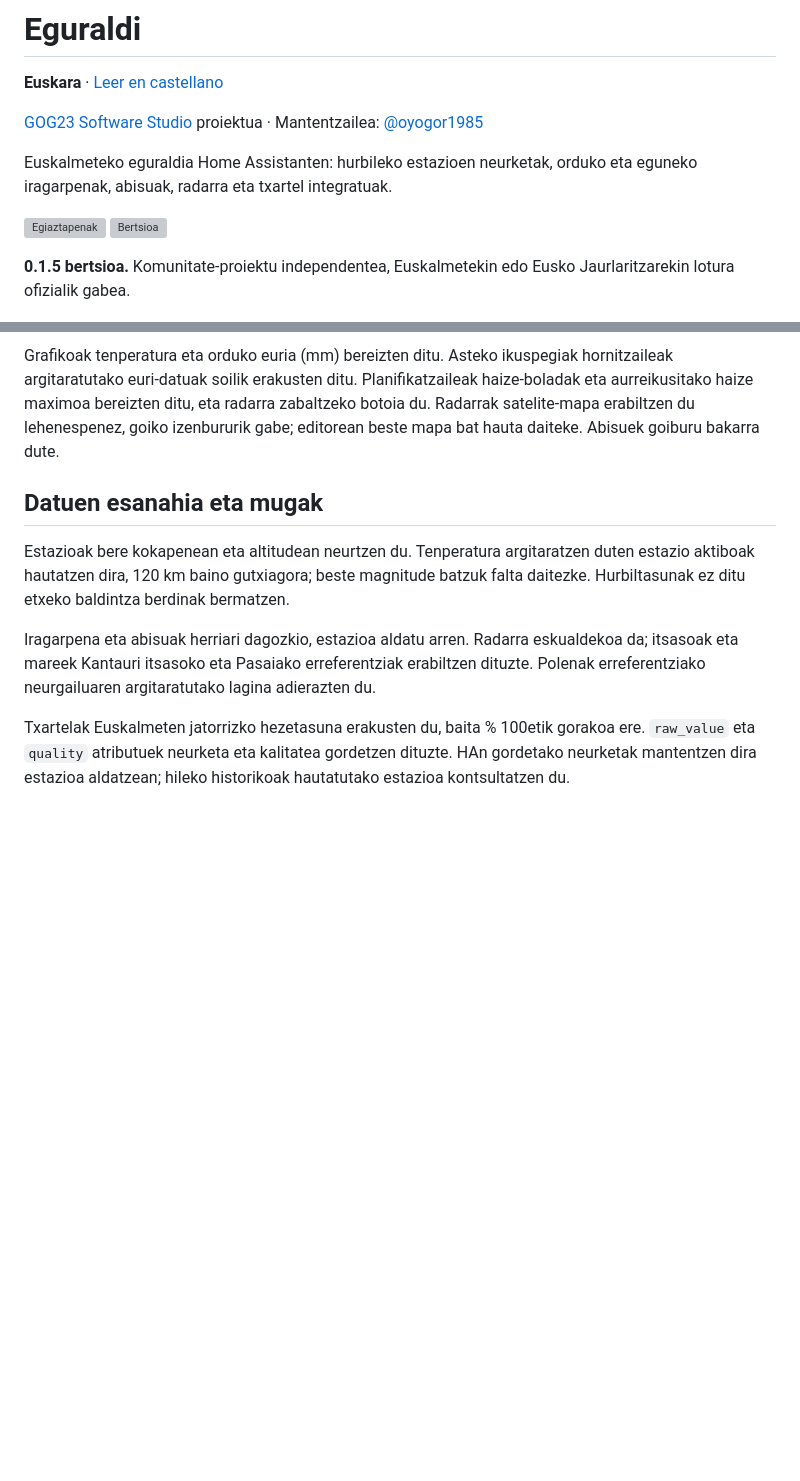
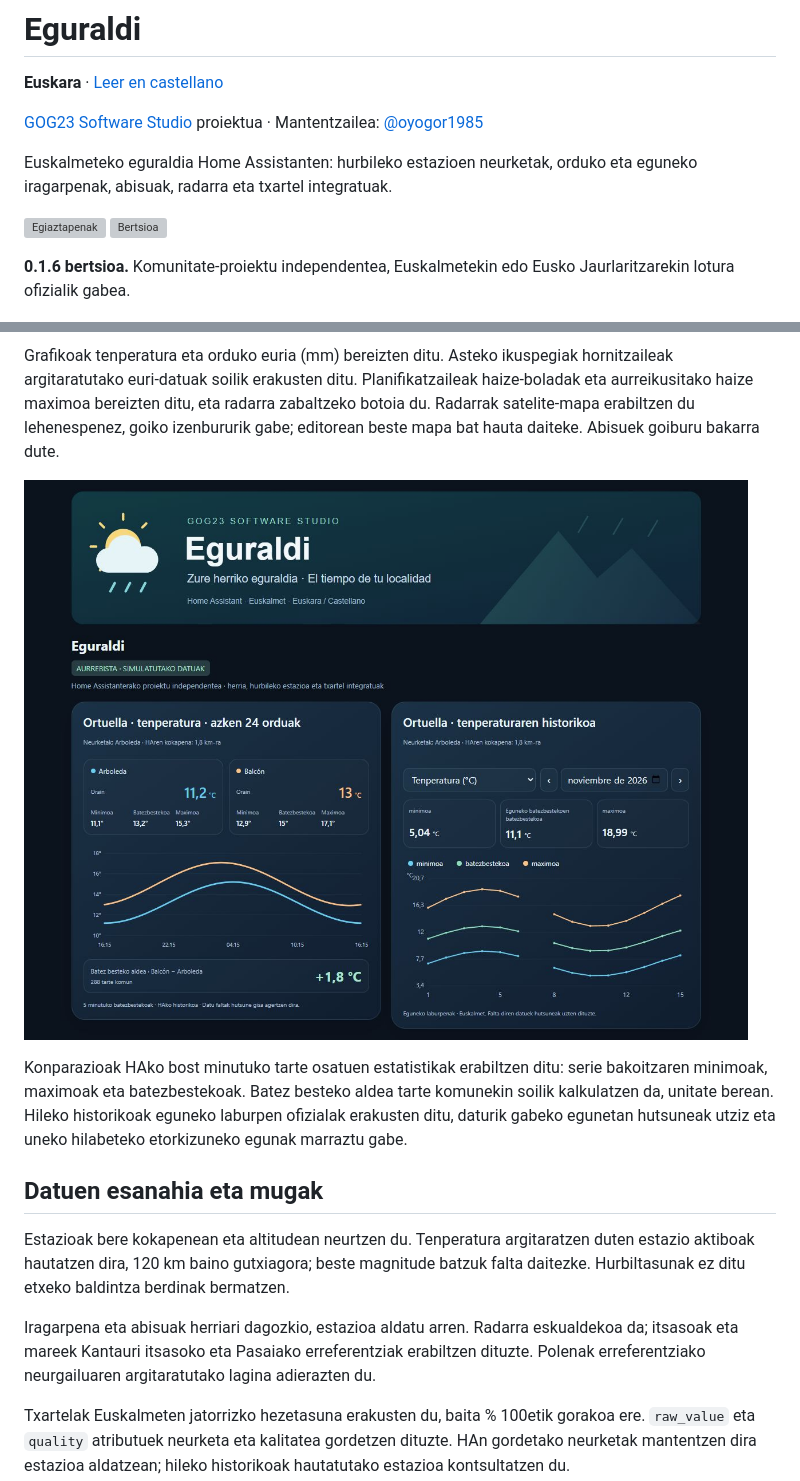
Before and after one commit to GOG23-Software-Studio/eguraldi, a Markdown page: README.eu.md, 2 parts joined by grey strips. Drawn GitHub-style; pictures changed too: docs/history-comparison-eu.jpg (added); blank space fills up the shorter version; grey boxes are pictures that could not be loaded.

```diff
--- a/README.eu.md
+++ b/README.eu.md
@@ -11,7 +11,7 @@ Euskalmeteko eguraldia Home Assistanten: hurbileko estazioen neurketak, orduko e
 [![Egiaztapenak](https://github.com/GOG23-Software-Studio/eguraldi/actions/workflows/ci.yml/badge.svg)](https://github.com/GOG23-Software-Studio/eguraldi/actions/workflows/ci.yml)
 [![Bertsioa](https://img.shields.io/github/v/release/GOG23-Software-Studio/eguraldi)](https://github.com/GOG23-Software-Studio/eguraldi/releases)
 
-**0.1.5 bertsioa.** Komunitate-proiektu independentea, Euskalmetekin edo Eusko Jaurlaritzarekin lotura ofizialik gabea.
+**0.1.6 bertsioa.** Komunitate-proiektu independentea, Euskalmetekin edo Eusko Jaurlaritzarekin lotura ofizialik gabea.
 
 ![Eguraldiren txartelak, simulatutako datuekin](docs/preview-eu.jpg)
 
@@ -90,6 +90,10 @@ Kokapen bakarra badago, automatikoki hautematen da. Hainbat badaude, gorde kokap
 
 Grafikoak tenperatura eta orduko euria (mm) bereizten ditu. Asteko ikuspegiak hornitzaileak argitaratutako euri-datuak soilik erakusten ditu. Planifikatzaileak haize-boladak eta aurreikusitako haize maximoa bereizten ditu, eta radarra zabaltzeko botoia du. Radarrak satelite-mapa erabiltzen du lehenespenez, goiko izenbururik gabe; editorean beste mapa bat hauta daiteke. Abisuek goiburu bakarra dute.
 
+![Tenperaturen konparazioa eta hileko historikoa](docs/history-comparison-eu.jpg)
+
+Konparazioak HAko bost minutuko tarte osatuen estatistikak erabiltzen ditu: serie bakoitzaren minimoak, maximoak eta batezbestekoak. Batez besteko aldea tarte komunekin soilik kalkulatzen da, unitate berean. Hileko historikoak eguneko laburpen ofizialak erakusten ditu, daturik gabeko egunetan hutsuneak utziz eta uneko hilabeteko etorkizuneko egunak marraztu gabe.
+
 ## Datuen esanahia eta mugak
 
 Estazioak bere kokapenean eta altitudean neurtzen du. Tenperatura argitaratzen duten estazio aktiboak hautatzen dira, 120 km baino gutxiagora; beste magnitude batzuk falta daitezke. Hurbiltasunak ez ditu etxeko baldintza berdinak bermatzen.
```
Also changed, not shown: CHANGELOG.md (+9 -0 lines), README.md (+5 -1 lines), docs/history-comparison.jpg (added), 11 other files.
